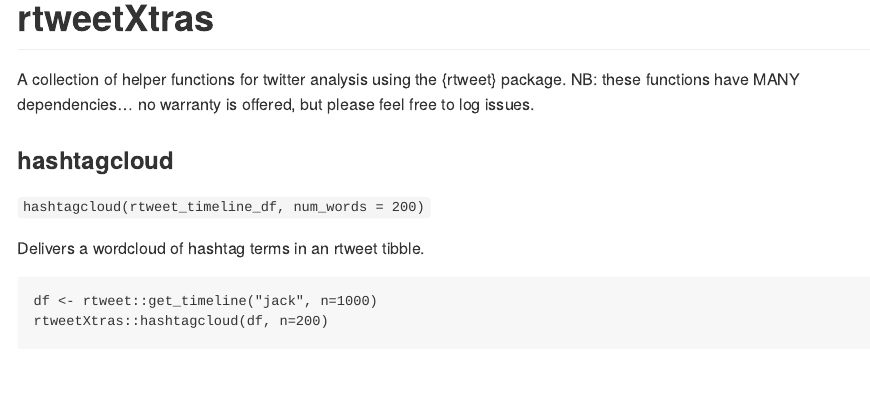
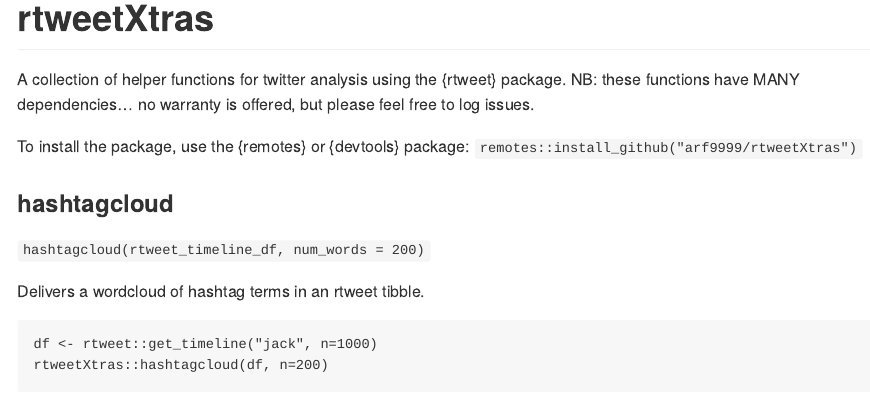
Before and after one commit to Arf9999/rtweetXtras, an R Markdown document (readme.Rmd): the page in a window 1100 px wide, from 650 px down. The pictures show the output file readme.md that the author committed with the source, drawn offline in the style of GitHub.

Commit message:
added installation instructions

```diff
--- a/readme.Rmd
+++ b/readme.Rmd
@@ -16,6 +16,9 @@ knitr::opts_chunk$set(echo = TRUE)
 # rtweetXtras
 
 A collection of helper functions for twitter analysis using the {rtweet} package. NB: these functions have MANY dependencies... no warranty is offered, but please feel free to log issues.
+
+To install the package, use the {remotes} or {devtools} package:
+`remotes::install_github("arf9999/rtweetXtras")`
 
 
 ### hashtagcloud
```
Also changed, not shown: readme.md, 4 other files.
